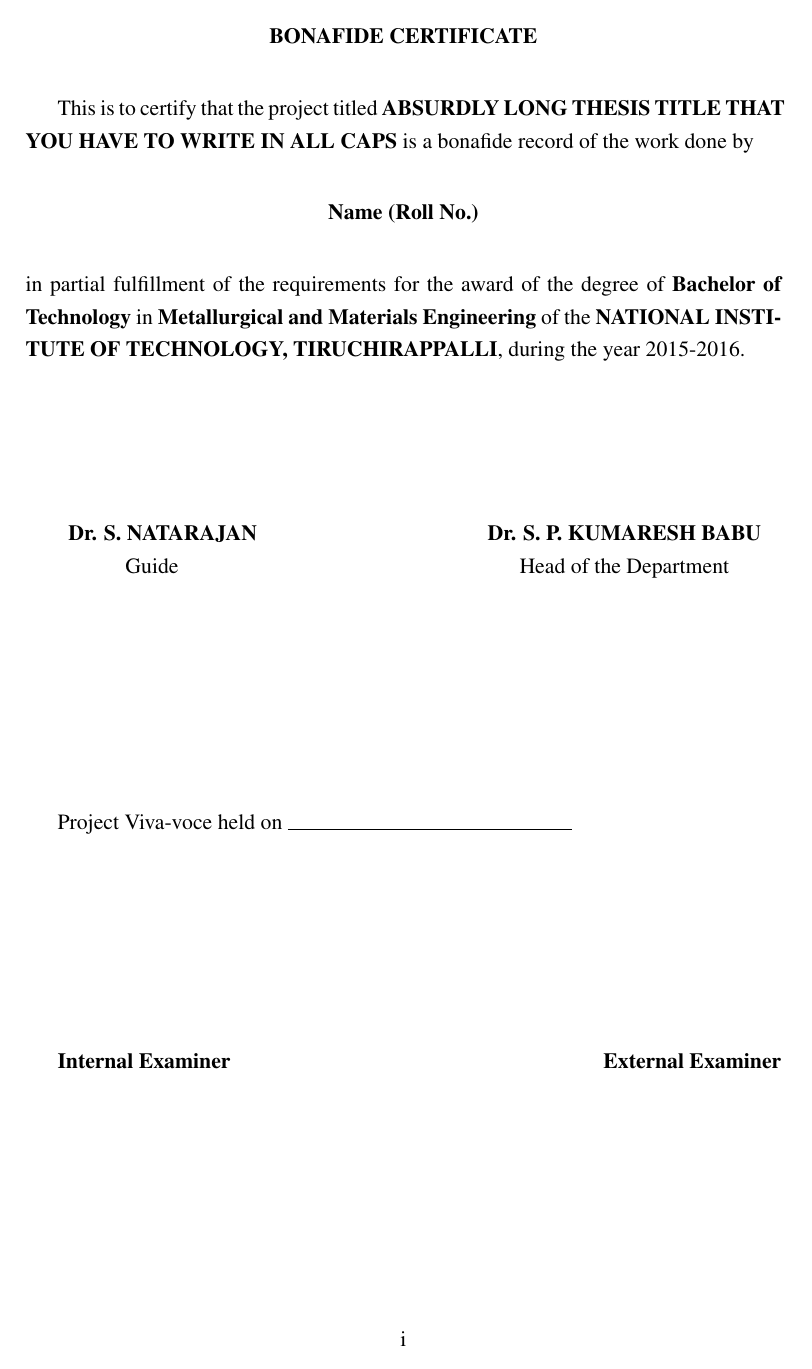
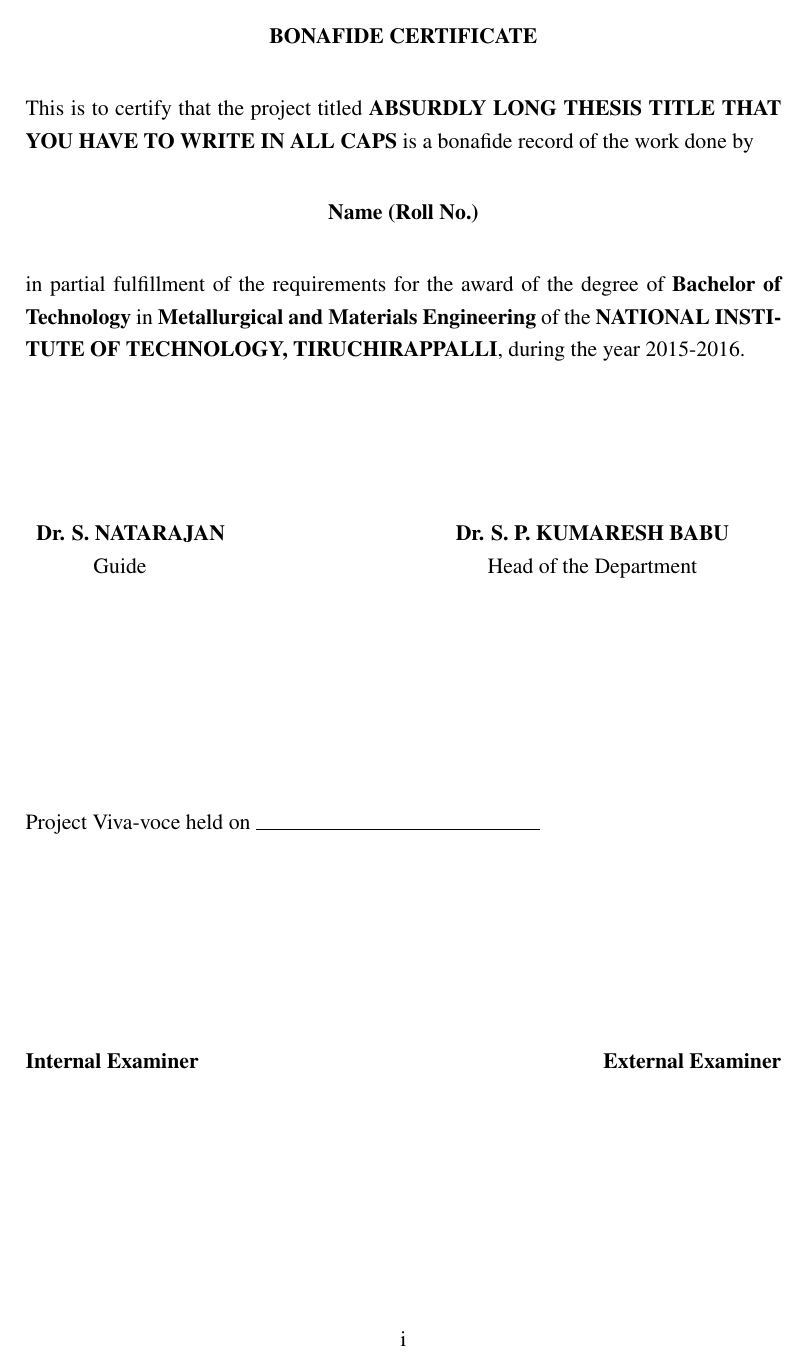
Before and after one commit to RationalAsh/nitt-thesis-template, a LaTeX thesis (main.tex): page 2 of 16. Compiled offline with pdfLaTeX.

Commit message:
Set paragraph indentation to zero.

```diff
--- a/main.tex
+++ b/main.tex
@@ -10,6 +10,10 @@
 \usepackage{tocloft}
 \usepackage{tabu}
 \usepackage{fancyhdr}
+
+%Set paragraph indentation to zero
+\setlength\parindent{0pt}
+
 %Set the paper size and the margins
 \geometry{a4paper, tmargin=1in, rmargin=1in, bmargin=1in, lmargin=1.5in}
 \usepackage{titlesec}
```
